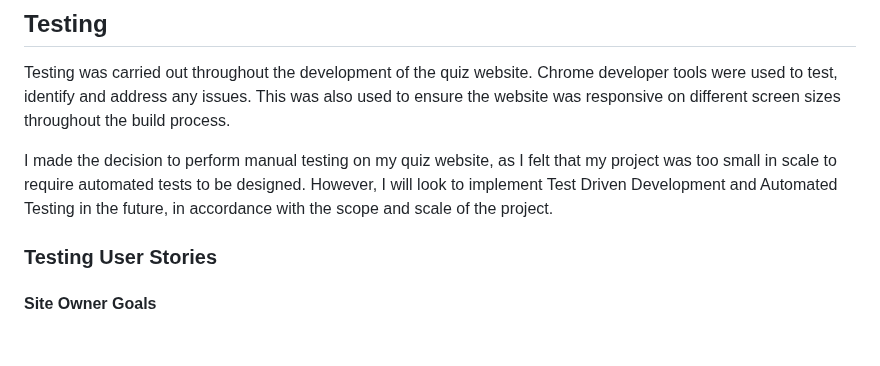
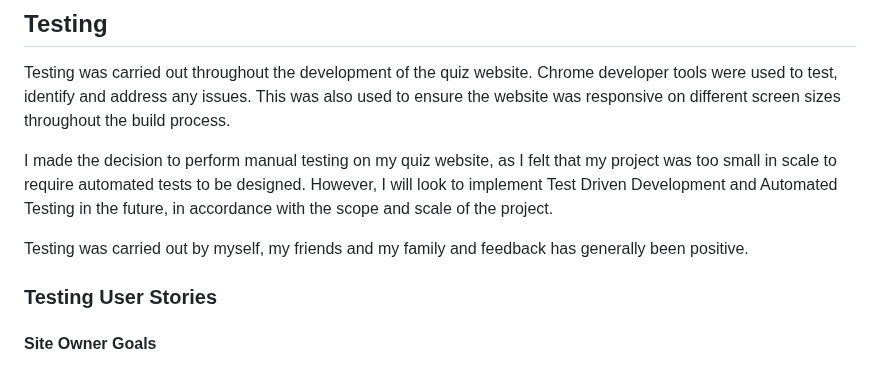
Before and after one commit to K-Coll/mp2-musical-guess-quiz, a Markdown page: README.md, the part around the change. Drawn GitHub-style; blank space fills up the shorter version.

```diff
--- a/README.md
+++ b/README.md
@@ -209,6 +209,8 @@ As previously mentioned, I had to downscale the features that I wanted to includ
 Testing was carried out throughout the development of the quiz website. Chrome developer tools were used to test, identify and address any issues. This was also used to ensure the website was responsive on different screen sizes throughout the build process.
 
 I made the decision to perform manual testing on my quiz website, as I felt that my project was too small in scale to require automated tests to be designed. However, I will look to implement Test Driven Development and Automated Testing in the future, in accordance with the scope and scale of the project.
+
+Testing was carried out by myself, my friends and my family and feedback has generally been positive.
 
 ### Testing User Stories
 
```
